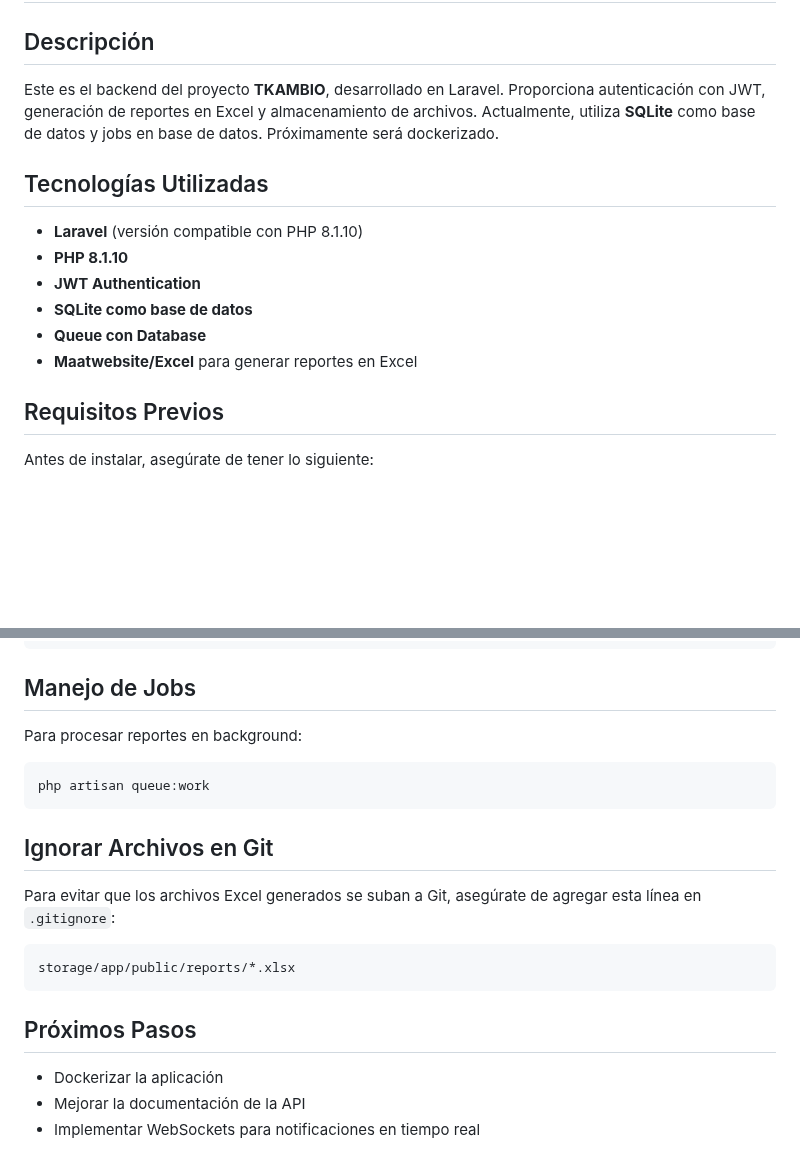
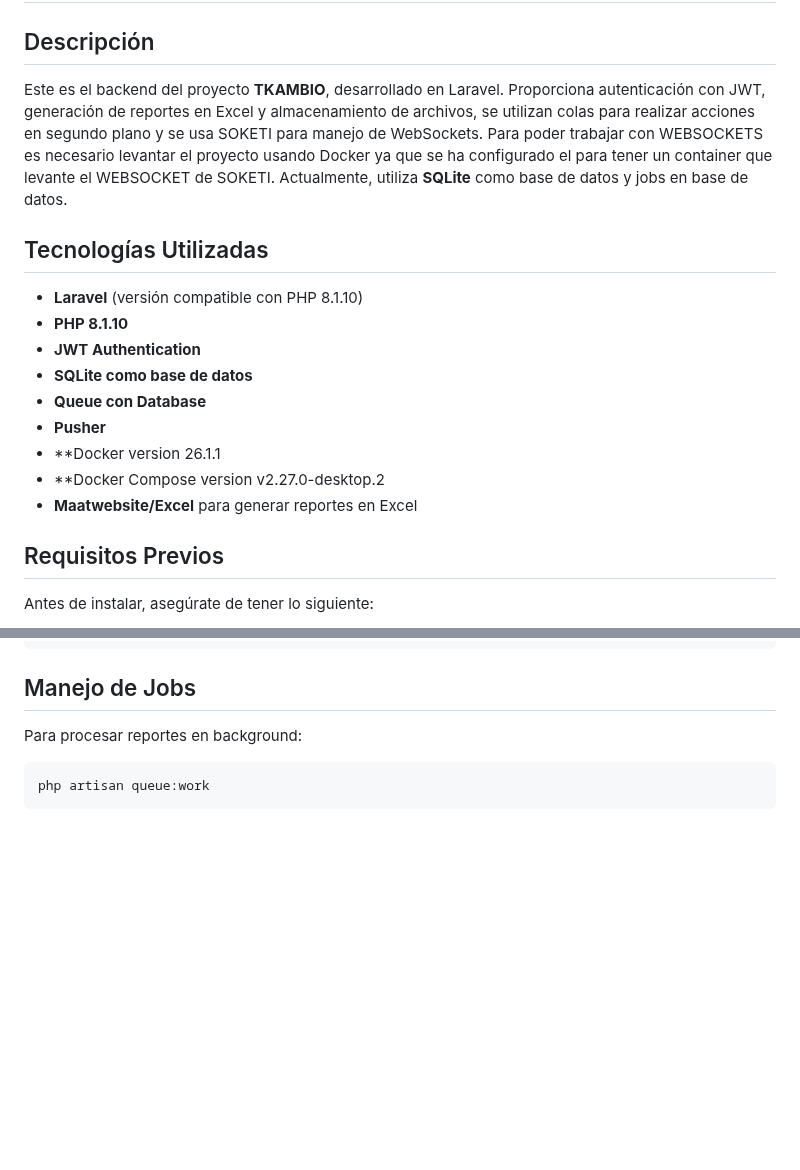
Before and after one commit to Pieromental/tkambio_back, a Markdown page: README.md, 2 parts joined by grey strips. Rendered like a GitHub page; blank space fills up the shorter version.

````diff
--- a/README.md
+++ b/README.md
@@ -2,8 +2,7 @@
 
 ## Descripción
 
-Este es el backend del proyecto **TKAMBIO**, desarrollado en Laravel. Proporciona autenticación con JWT, generación de reportes en Excel y almacenamiento de archivos. Actualmente, utiliza **SQLite** como base de datos y jobs en base de datos. Próximamente será dockerizado.
-
+Este es el backend del proyecto **TKAMBIO**, desarrollado en Laravel. Proporciona autenticación con JWT, generación de reportes en Excel y almacenamiento de archivos, se utilizan colas para realizar acciones en segundo plano y se usa SOKETI para manejo de WebSockets. Para poder trabajar con WEBSOCKETS es necesario levantar el proyecto usando Docker ya que se ha configurado el para tener un container que levante el WEBSOCKET de SOKETI. Actualmente, utiliza **SQLite** como base de datos y jobs en base de datos.
 ## Tecnologías Utilizadas
 
 -   **Laravel** (versión compatible con PHP 8.1.10)
@@ -11,7 +10,11 @@ Este es el backend del proyecto **TKAMBIO**, desarrollado en Laravel. Proporcion
 -   **JWT Authentication**
 -   **SQLite como base de datos**
 -   **Queue con Database**
+-   **Pusher**
+-   **Docker version 26.1.1
+-   **Docker Compose version v2.27.0-desktop.2
 -   **Maatwebsite/Excel** para generar reportes en Excel
+
 
 ## Requisitos Previos
 
@@ -134,17 +183,3 @@ Para procesar reportes en background:
 ```sh
 php artisan queue:work
 ```
-
-## Ignorar Archivos en Git
-
-Para evitar que los archivos Excel generados se suban a Git, asegúrate de agregar esta línea en `.gitignore`:
-
-```
-storage/app/public/reports/*.xlsx
-```
-
-## Próximos Pasos
-
--   Dockerizar la aplicación
--   Mejorar la documentación de la API
--   Implementar WebSockets para notificaciones en tiempo real
````
Also changed, not shown: other parts of README.md (+65 -19 lines).
